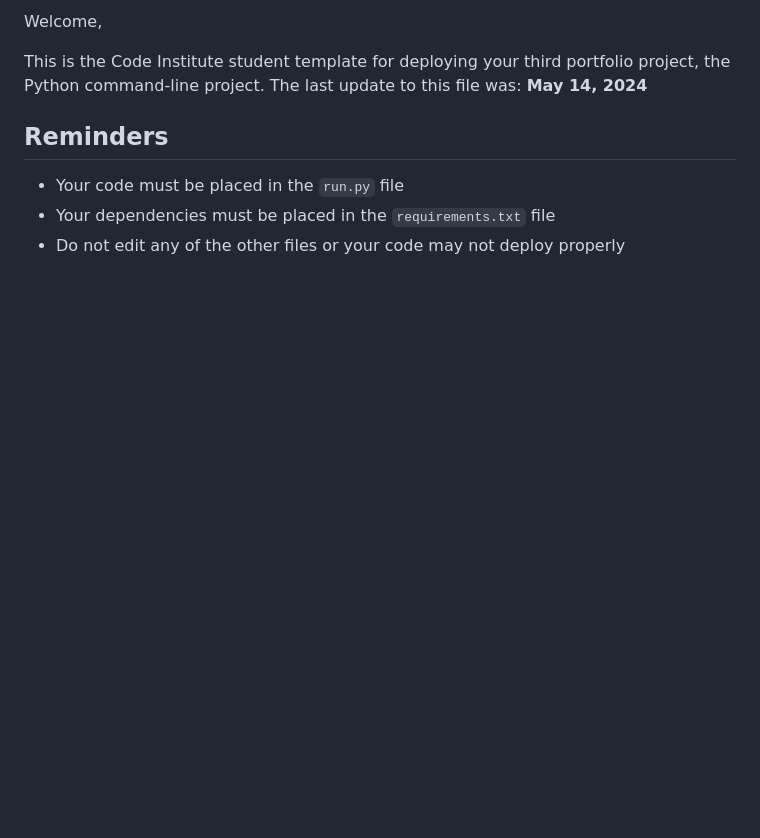
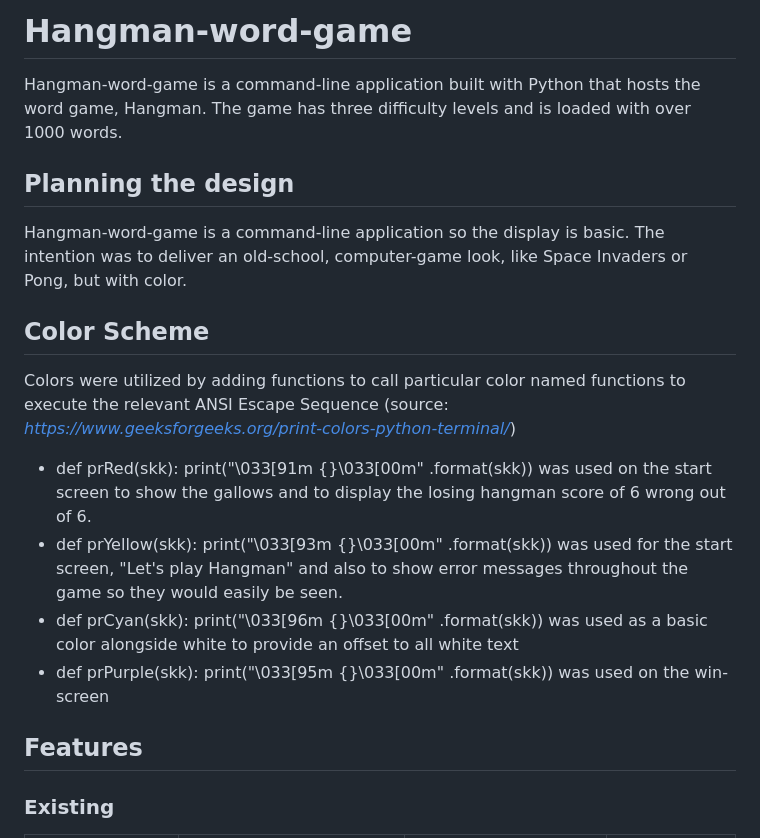
Before and after one commit to bmich22/hangman, a Markdown page: README.md, the part around the change printed below. GitHub-like rendering; blank space fills up the shorter version.

```diff
--- a/README.md
+++ b/README.md
@@ -2,11 +1,17 @@
 
-Welcome,
+# Hangman-word-game
+Hangman-word-game  is a command-line application built with Python that hosts the word game, Hangman.  The game has three difficulty levels and is loaded with over 1000 words.
 
-This is the Code Institute student template for deploying your third portfolio project, the Python command-line project. The last update to this file was: **May 14, 2024**
+## Planning the design
+Hangman-word-game is a command-line application so the display is basic. The intention was to deliver an old-school, computer-game look, like Space Invaders or Pong, but with color.
 
-## Reminders
+## Color Scheme
+Colors were utilized by adding functions to call particular color named functions to execute the relevant ANSI Escape Sequence (source: *https://www.geeksforgeeks.org/print-colors-python-terminal/*)
+* def prRed(skk): print("\033[91m {}\033[00m" .format(skk)) was used on the start screen to show the gallows and to display the losing hangman score of 6 wrong out of 6.
+* def prYellow(skk): print("\033[93m {}\033[00m" .format(skk)) was used for the start screen, "Let's play Hangman" and also to show error messages throughout the game so they would easily be seen.
+* def prCyan(skk): print("\033[96m {}\033[00m" .format(skk)) was used as a basic color alongside white to provide an offset to all white text
+* def prPurple(skk): print("\033[95m {}\033[00m" .format(skk)) was used on the win-screen
 
-- Your code must be placed in the `run.py` file
-- Your dependencies must be placed in the `requirements.txt` file
-- Do not edit any of the other files or your code may not deploy properly
+## Features
+### Existing
 
```
Also changed, not shown: other parts of README.md (+10 -21 lines), readme-images/colors-1.png (added).
